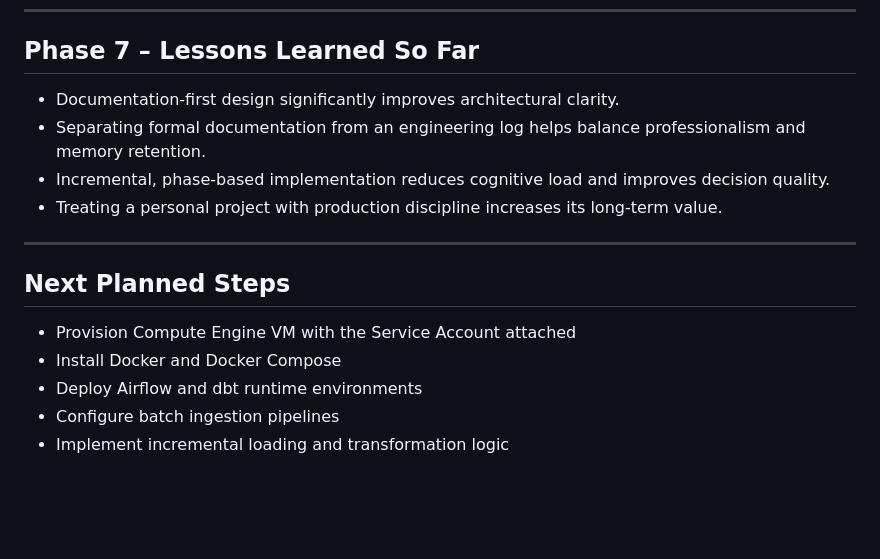
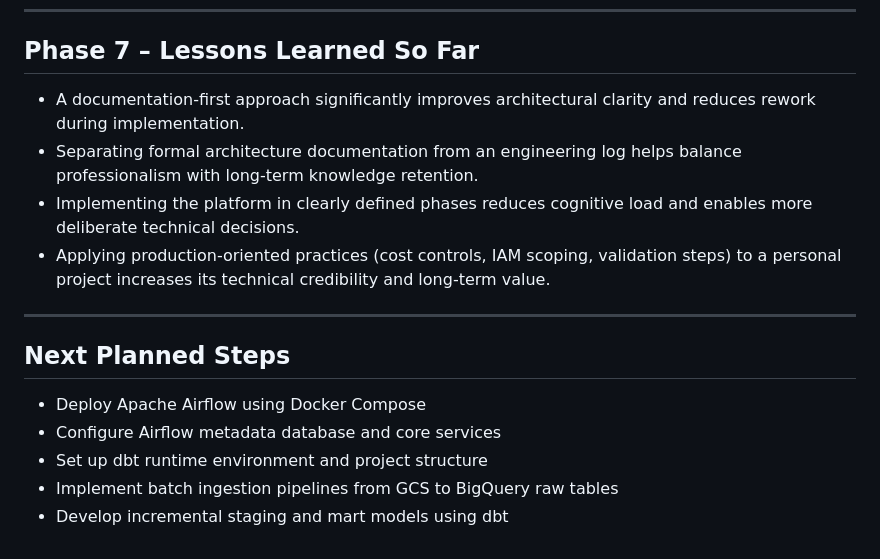
Before and after one commit to nagelarenata/olist-batch-data-platform, a Markdown page: docs/99_engineering_log.md, the part around the change. GitHub-like rendering; blank space fills up the shorter version.

Commit message:
Update lessons learned and next steps after runtime setup

```diff
--- a/docs/99_engineering_log.md
+++ b/docs/99_engineering_log.md
@@ -134,17 +134,17 @@ The container runtime was validated using a test container (`hello-world`).
 
 ## Phase 7 – Lessons Learned So Far
 
-- Documentation-first design significantly improves architectural clarity.
-- Separating formal documentation from an engineering log helps balance professionalism and memory retention.
-- Incremental, phase-based implementation reduces cognitive load and improves decision quality.
-- Treating a personal project with production discipline increases its long-term value.
+- A documentation-first approach significantly improves architectural clarity and reduces rework during implementation.
+- Separating formal architecture documentation from an engineering log helps balance professionalism with long-term knowledge retention.
+- Implementing the platform in clearly defined phases reduces cognitive load and enables more deliberate technical decisions.
+- Applying production-oriented practices (cost controls, IAM scoping, validation steps) to a personal project increases its technical credibility and long-term value.
 
 ---
 
 ## Next Planned Steps
 
-- Provision Compute Engine VM with the Service Account attached
-- Install Docker and Docker Compose
-- Deploy Airflow and dbt runtime environments
-- Configure batch ingestion pipelines
-- Implement incremental loading and transformation logic
+- Deploy Apache Airflow using Docker Compose
+- Configure Airflow metadata database and core services
+- Set up dbt runtime environment and project structure
+- Implement batch ingestion pipelines from GCS to BigQuery raw tables
+- Develop incremental staging and mart models using dbt
```
